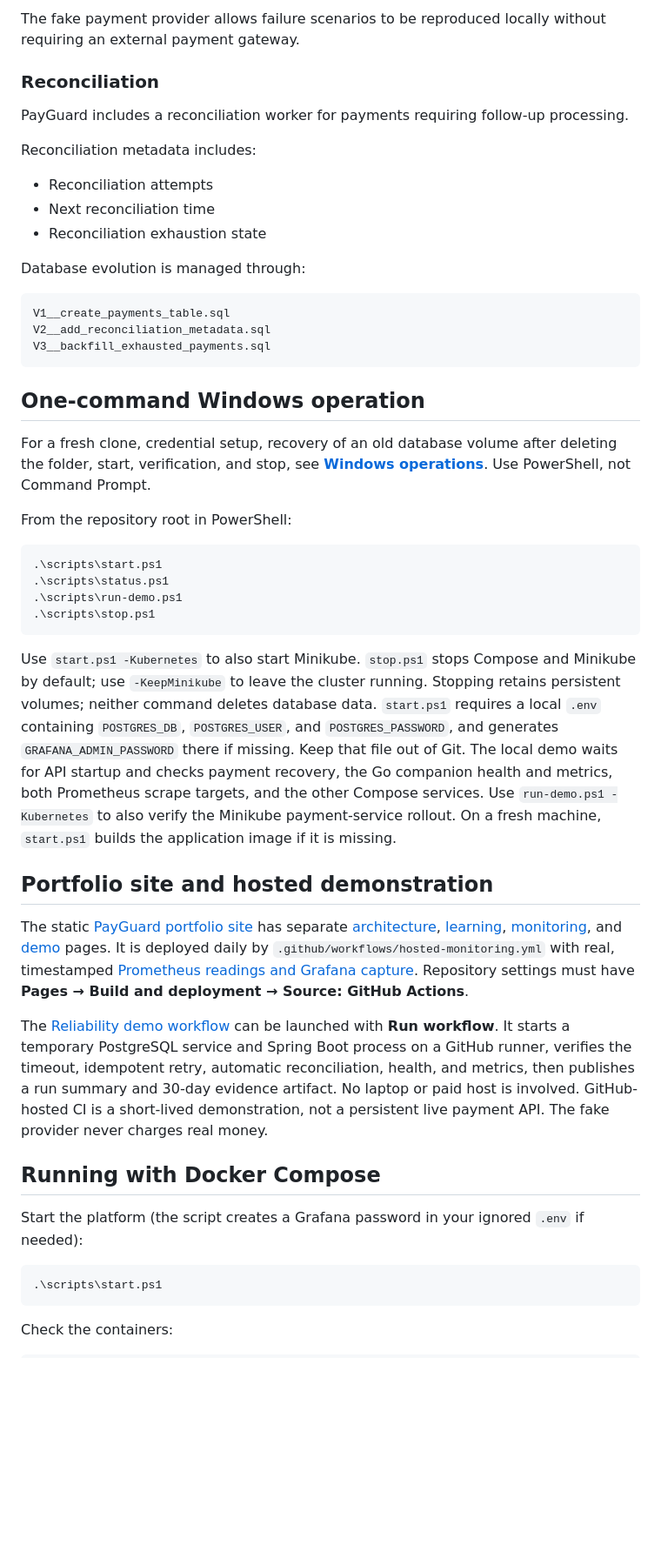
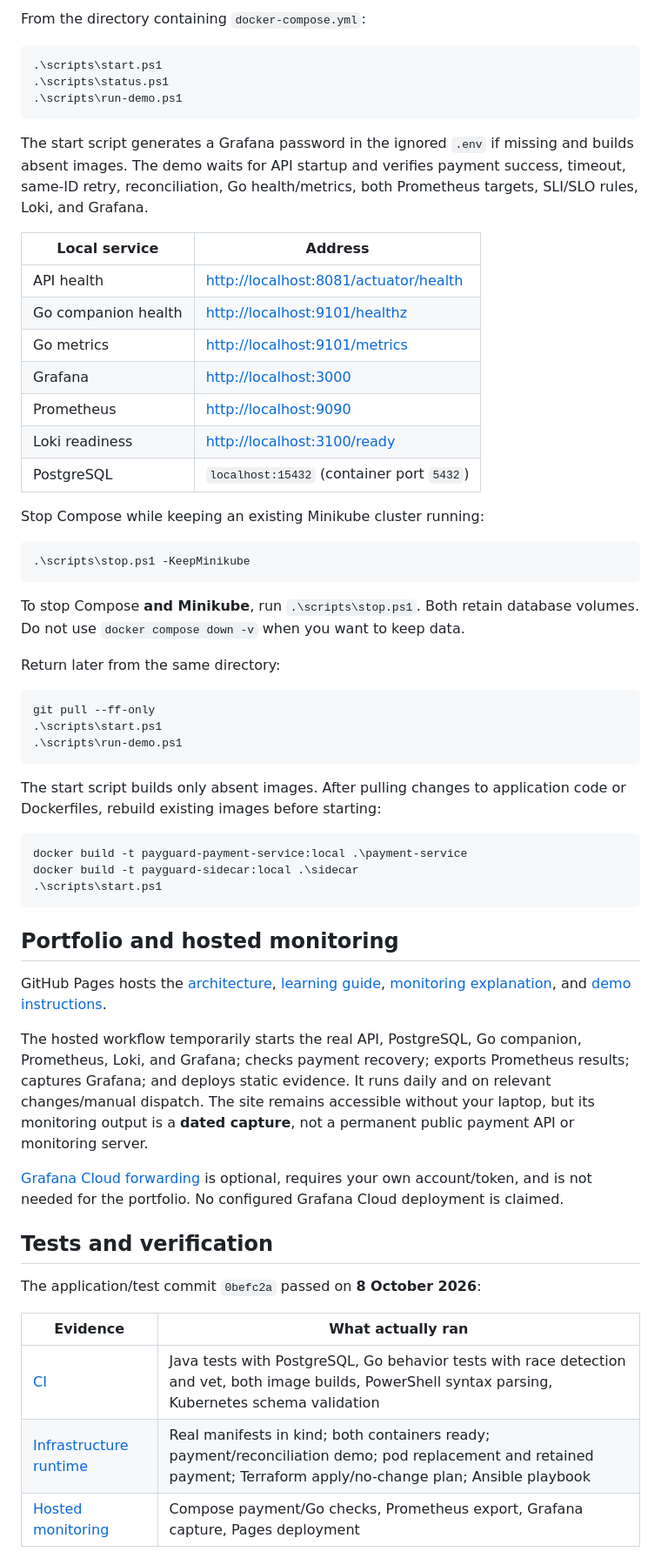
Before and after one commit to chandanvura/PayGuard, a Markdown page: README.md, the part around one of its changes. Shown at 87% size. GitHub-like rendering; blank space fills up the shorter version.

````diff
--- a/README.md
+++ b/README.md
@@ -126,50 +51,62 @@ Payment requests use an idempotency key to protect against accidental duplicate
-The fake payment provider allows failure scenarios to be reproduced locally without requiring an external payment gateway.
-
-### Reconciliation
-
-PayGuard includes a reconciliation worker for payments requiring follow-up processing.
-
-Reconciliation metadata includes:
-
-- Reconciliation attempts
-- Next reconciliation time
-- Reconciliation exhaustion state
-
-Database evolution is managed through:
-
-```text
-V1__create_payments_table.sql
-V2__add_reconciliation_metadata.sql
-V3__backfill_exhausted_payments.sql
-```
-
-## One-command Windows operation
-
-For a fresh clone, credential setup, recovery of an old database volume after deleting the folder, start, verification, and stop, see **[Windows operations](docs/WINDOWS-OPERATIONS.md)**. Use PowerShell, not Command Prompt.
-
-From the repository root in PowerShell:
+From the directory containing `docker-compose.yml`:
 
 ```powershell
 .\scripts\start.ps1
 .\scripts\status.ps1
 .\scripts\run-demo.ps1
-.\scripts\stop.ps1
 ```
 
-Use `start.ps1 -Kubernetes` to also start Minikube. `stop.ps1` stops Compose and Minikube by default; use `-KeepMinikube` to leave the cluster running. Stopping retains persistent volumes; neither command deletes database data. `start.ps1` requires a local `.env` containing `POSTGRES_DB`, `POSTGRES_USER`, and `POSTGRES_PASSWORD`, and generates `GRAFANA_ADMIN_PASSWORD` there if missing. Keep that file out of Git. The local demo waits for API startup and checks payment recovery, the Go companion health and metrics, both Prometheus scrape targets, and the other Compose services. Use `run-demo.ps1 -Kubernetes` to also verify the Minikube payment-service rollout. On a fresh machine, `start.ps1` builds the application image if it is missing.
+The start script generates a Grafana password in the ignored `.env` if missing and builds absent images. The demo waits for API startup and verifies payment success, timeout, same-ID retry, reconciliation, Go health/metrics, both Prometheus targets, SLI/SLO rules, Loki, and Grafana.
 
-## Portfolio site and hosted demonstration
+| Local service | Address |
+|---|---|
+| API health | <http://localhost:8081/actuator/health> |
+| Go companion health | <http://localhost:9101/healthz> |
+| Go metrics | <http://localhost:9101/metrics> |
+| Grafana | <http://localhost:3000> |
+| Prometheus | <http://localhost:9090> |
+| Loki readiness | <http://localhost:3100/ready> |
+| PostgreSQL | `localhost:15432` (container port `5432`) |
 
-The static [PayGuard portfolio site](https://chandanvura.github.io/PayGuard/) has separate [architecture](https://chandanvura.github.io/PayGuard/architecture.html), [learning](https://chandanvura.github.io/PayGuard/learning.html), [monitoring](https://chandanvura.github.io/PayGuard/monitoring.html), and [demo](https://chandanvura.github.io/PayGuard/demo.html) pages. It is deployed daily by `.github/workflows/hosted-monitoring.yml` with real, timestamped [Prometheus readings and Grafana capture](https://chandanvura.github.io/PayGuard/observability/latest/prometheus.html). Repository settings must have **Pages → Build and deployment → Source: GitHub Actions**.
-
-The [Reliability demo workflow](https://github.com/chandanvura/PayGuard/actions/workflows/reliability-demo.yml) can be launched with **Run workflow**. It starts a temporary PostgreSQL service and Spring Boot process on a GitHub runner, verifies the timeout, idempotent retry, automatic reconciliation, health, and metrics, then publishes a run summary and 30-day evidence artifact. No laptop or paid host is involved. GitHub-hosted CI is a short-lived demonstration, not a persistent live payment API. The fake provider never charges real money.
-
-## Running with Docker Compose
-
-Start the platform (the script creates a Grafana password in your ignored `.env` if needed):
+Stop Compose while keeping an existing Minikube cluster running:
 
 ```powershell
+.\scripts\stop.ps1 -KeepMinikube
+```
+
+To stop Compose **and Minikube**, run `.\scripts\stop.ps1`. Both retain database volumes. Do not use `docker compose down -v` when you want to keep data.
+
+Return later from the same directory:
+
+```powershell
+git pull --ff-only
+.\scripts\start.ps1
+.\scripts\run-demo.ps1
+```
+
+The start script builds only absent images. After pulling changes to application code or Dockerfiles, rebuild existing images before starting:
+
+```powershell
+docker build -t payguard-payment-service:local .\payment-service
+docker build -t payguard-sidecar:local .\sidecar
 .\scripts\start.ps1
 ```
 
-Check the containers:
+## Portfolio and hosted monitoring
+
+GitHub Pages hosts the [architecture](https://chandanvura.github.io/PayGuard/architecture.html), [learning guide](https://chandanvura.github.io/PayGuard/learning.html), [monitoring explanation](https://chandanvura.github.io/PayGuard/monitoring.html), and [demo instructions](https://chandanvura.github.io/PayGuard/demo.html).
+
+The hosted workflow temporarily starts the real API, PostgreSQL, Go companion, Prometheus, Loki, and Grafana; checks payment recovery; exports Prometheus results; captures Grafana; and deploys static evidence. It runs daily and on relevant changes/manual dispatch. The site remains accessible without your laptop, but its monitoring output is a **dated capture**, not a permanent public payment API or monitoring server.
+
+[Grafana Cloud forwarding](docs/GRAFANA-CLOUD.md) is optional, requires your own account/token, and is not needed for the portfolio. No configured Grafana Cloud deployment is claimed.
+
+## Tests and verification
+
+The application/test commit `0befc2a` passed on **8 October 2026**:
+
+| Evidence | What actually ran |
+|---|---|
+| [CI](https://github.com/chandanvura/PayGuard/actions/runs/37754273510) | Java tests with PostgreSQL, Go behavior tests with race detection and vet, both image builds, PowerShell syntax parsing, Kubernetes schema validation |
+| [Infrastructure runtime](https://github.com/chandanvura/PayGuard/actions/runs/37754273454) | Real manifests in kind; both containers ready; payment/reconciliation demo; pod replacement and retained payment; Terraform apply/no-change plan; Ansible playbook |
+| [Hosted monitoring](https://github.com/chandanvura/PayGuard/actions/runs/37754273530) | Compose payment/Go checks, Prometheus export, Grafana capture, Pages deployment |
+
````
Also changed, not shown: other parts of README.md (+85 -484 lines), docs/CI-CD.md (+6 -1 lines), docs/runbooks/OPERATIONS.md (+2 -0 lines).
